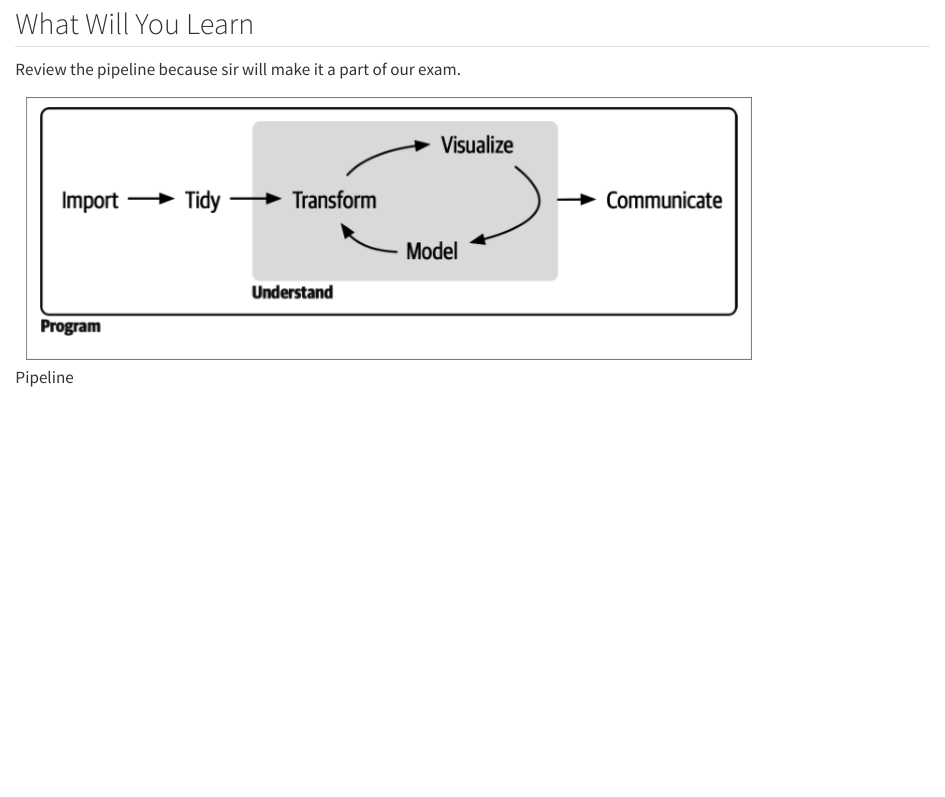
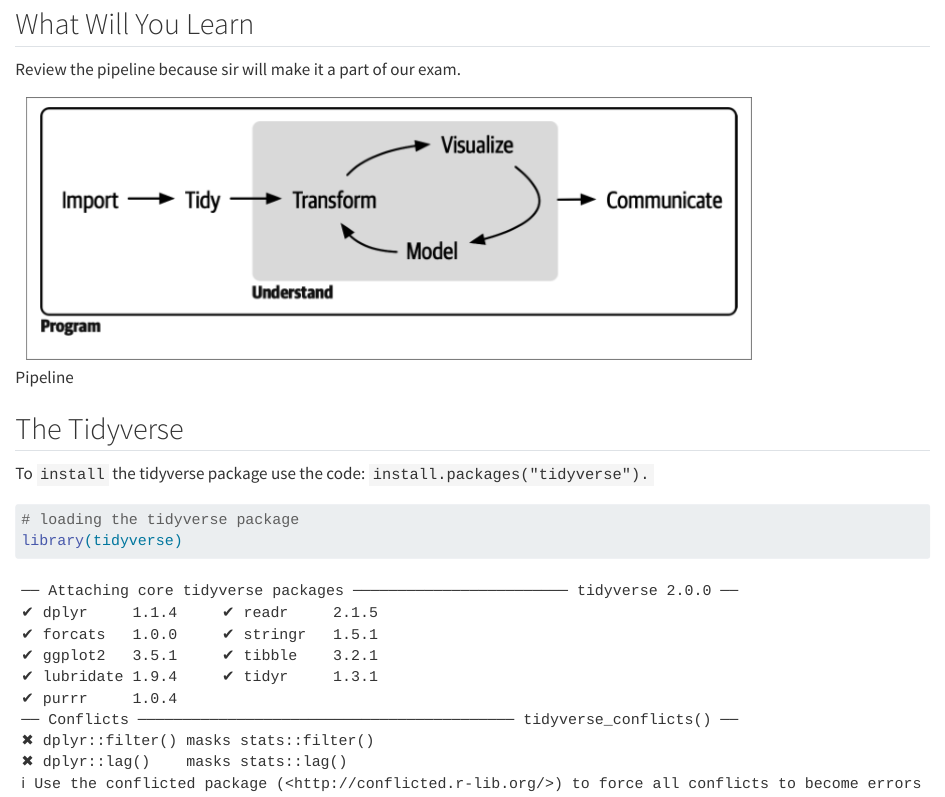
Before and after one commit to ellivromvvn/secmath17-1s2324, a Quarto document (r4ds-odhombrebueno.qmd): the page in a window 1100 px wide, from 160 px down. Rendered offline with R 4.5, knitr and Pandoc in place of Quarto, with nearby package versions.

Commit message:
starting another day in the lab

````diff
--- a/r4ds-odhombrebueno.qmd
+++ b/r4ds-odhombrebueno.qmd
@@ -12,3 +12,12 @@ editor: visual
 Review the pipeline because sir will make it a part of our exam.
 
 ![Pipeline](r4dspics/r4dspic1.png)
+
+## The Tidyverse
+
+To `install` the tidyverse package use the code: `install.packages("tidyverse").`
+
+```{r}
+# loading the tidyverse package
+library(tidyverse)
+```
````
